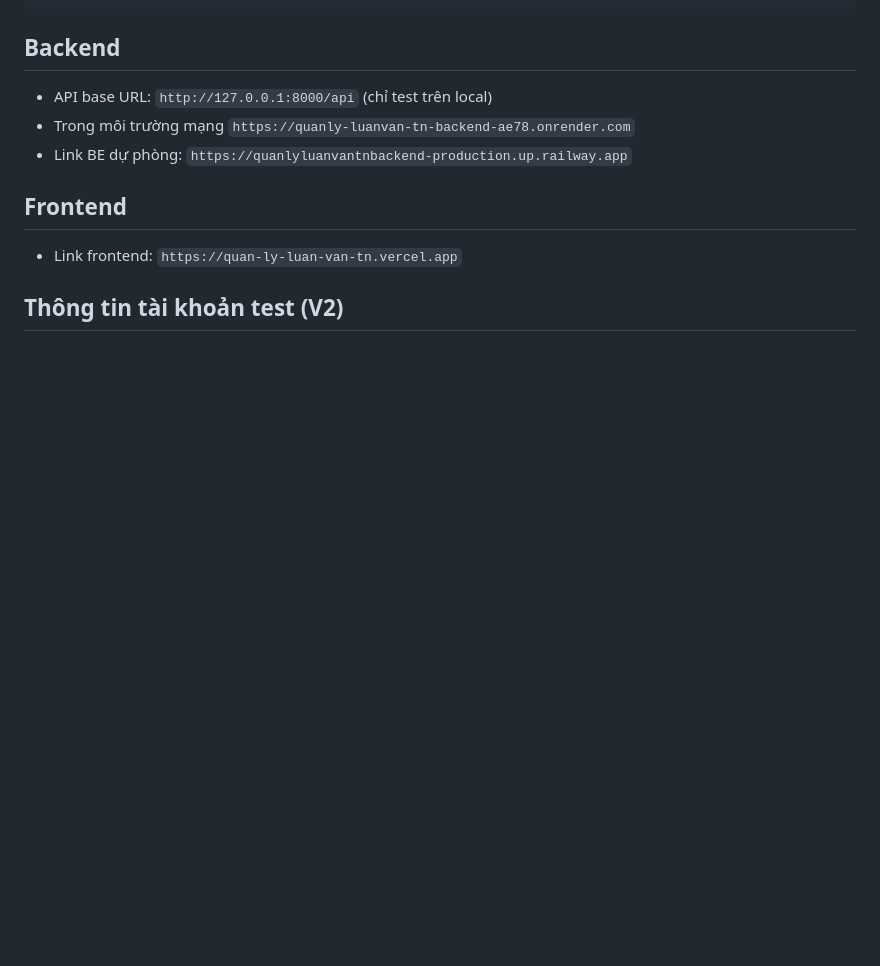
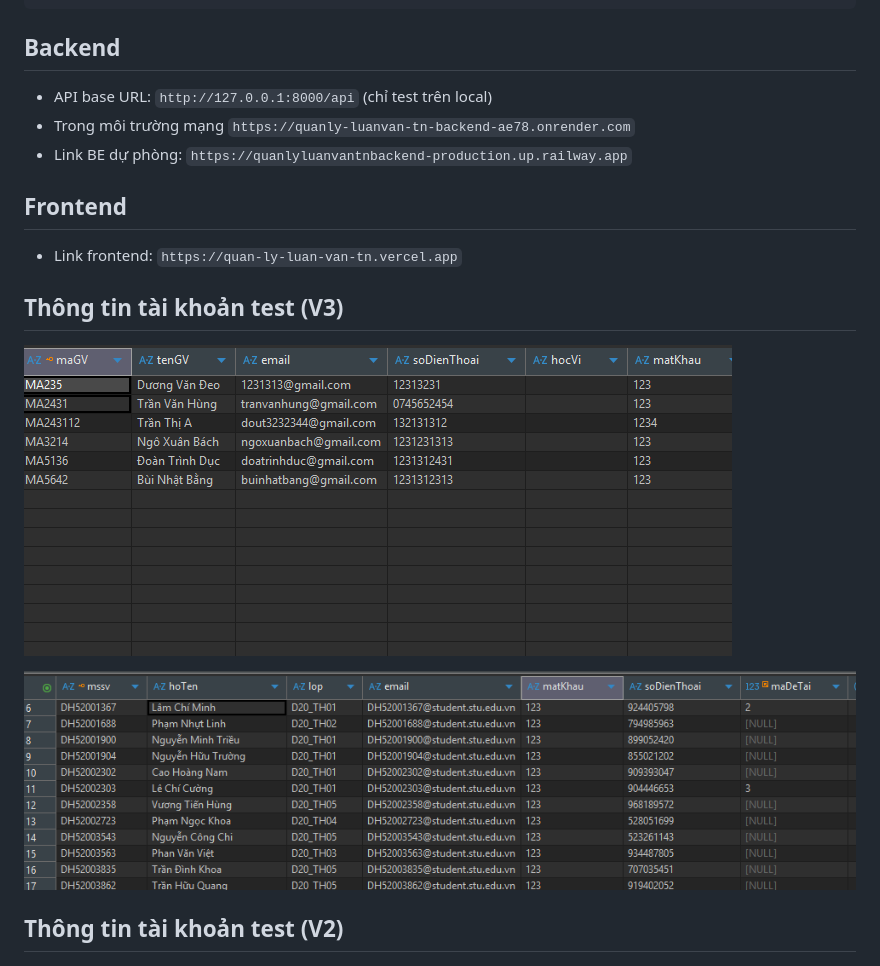
Before and after one commit to khanh779-9/luanvan_tn, a Markdown page: README.md, the part around the change. Rendered like a GitHub page; pictures changed too: screenshot/image_v3_2.png (added); blank space fills up the shorter version.

Commit message:
chore: update remadme.md

```diff
--- a/README.md
+++ b/README.md
@@ -57,6 +57,12 @@ php artisan serve --port=8000
 
 - Link frontend: `https://quan-ly-luan-van-tn.vercel.app`
 
+## Thông tin tài khoản test (V3)
+
+![Acc_Image](screenshot/image_v3_1.png)
+
+![Acc_Image](screenshot/image_v3_2.png)
+
 ## Thông tin tài khoản test (V2)
 
 ![Acc_Image](screenshot/image_v2.png)
```
Also changed, not shown: screenshot/image_v3_1.png (renamed from screenshot/image.png).
